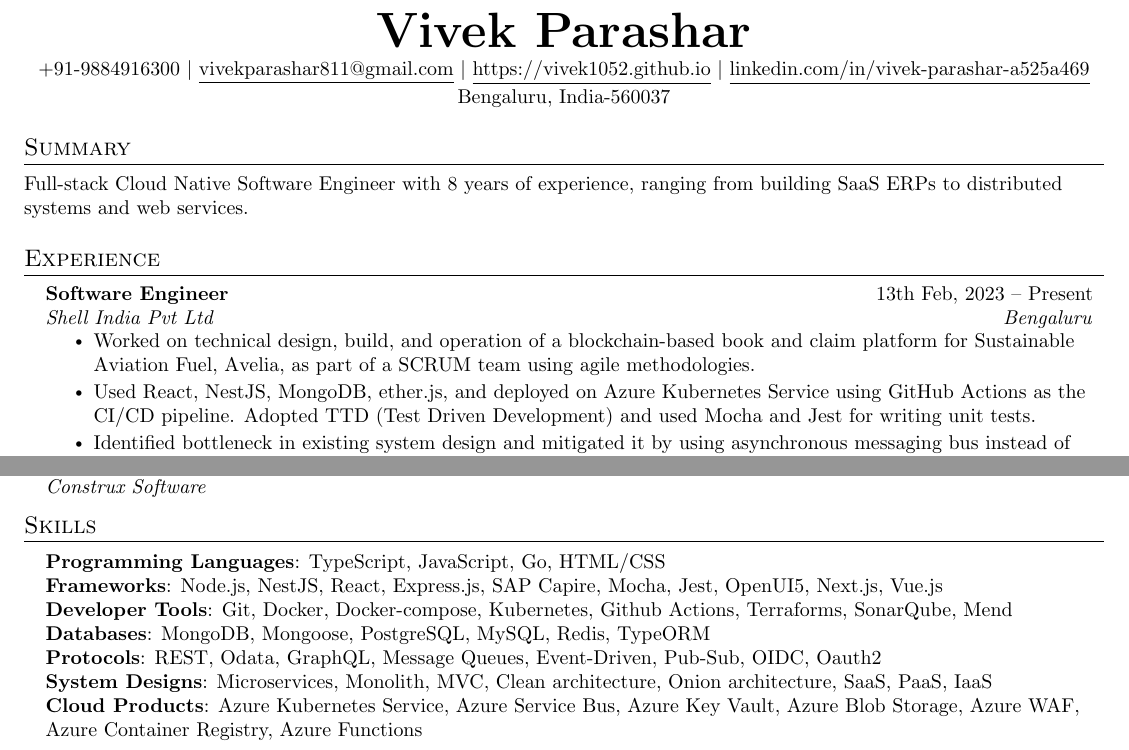
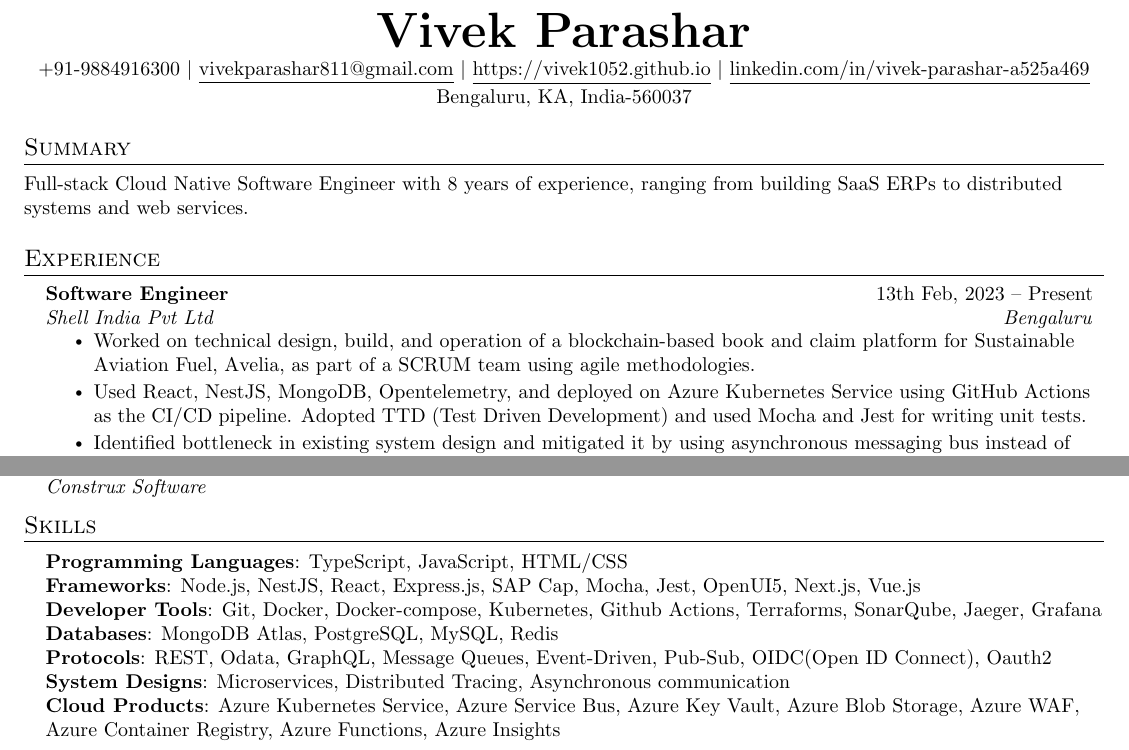
Before and after one commit to vivek1052/vivek1052.github.io, a LaTeX CV (src/resume.tex): two parts of pages 1 and 2 of 2, joined at a grey line, cut so that both start at the same text. Compiled offline with pdfLaTeX.

Commit message:
base resume

```diff
--- a/src/resume.tex
+++ b/src/resume.tex
@@ -115,7 +115,7 @@
     \textbf{\Huge \scshape Vivek Parashar} \\ \vspace{2pt}
     \small +91-9884916300 $|$ \href{mailto:vivekparashar811@gmail.com}{\underline{vivekparashar811@gmail.com}} $|$
     \href{https://vivek1052.github.io/}{\underline{https://vivek1052.github.io}}  $|$ \href{https://www.linkedin.com/in/vivek-parashar-a525a469}{\underline{linkedin.com/in/vivek-parashar-a525a469}} \\ \vspace{2pt}
-    \small Bengaluru, India-560037
+    \small Bengaluru, KA, India-560037
 \end{center}
 
 %-----------Summary--------------
@@ -131,7 +131,7 @@
       {Shell India Pvt Ltd}{Bengaluru}
       \resumeItemListStart
         \resumeItem{Worked on technical design, build, and operation of a blockchain-based book and claim platform for Sustainable Aviation Fuel, Avelia, as part of a SCRUM team using agile methodologies.}
-        \resumeItem{Used React, NestJS, MongoDB, ether.js, and deployed on Azure Kubernetes Service using GitHub Actions as the CI/CD pipeline. Adopted TTD (Test Driven Development) and used Mocha and Jest for writing unit tests.}
+        \resumeItem{Used React, NestJS, MongoDB, Opentelemetry, and deployed on Azure Kubernetes Service using GitHub Actions as the CI/CD pipeline. Adopted TTD (Test Driven Development) and used Mocha and Jest for writing unit tests.}
         \resumeItem{Identified bottleneck in existing system design and mitigated it by using asynchronous messaging bus instead of RESTful APIs for microservice-to-microservice communication, which improved scalability and robustness. Increased volume handling by 10 times from 5 to 49 million gallons, potentially reducing 450,000 tCO2 emissions.}
         \resumeItem{Led the design and development of RBAC module to tackle complex problem of making the platform multi-tenant/multi-persona. Enabled the platform to unlock new markets with a 70\% cost and TTM reduction.}
         \resumeItem{Awarded \emph{Continuous Development \& Improvement Award} for refactoring REST APIs with pagination and querying capabilities. 30\% reduction in the creation of new APIs. }
@@ -255,13 +255,13 @@
 \section{Skills}
  \begin{itemize}[leftmargin=0.15in, label={}]
     \small{\item{
-     \textbf{Programming Languages}{: TypeScript, JavaScript, Go, HTML/CSS} \\
-     \textbf{Frameworks}{: Node.js, NestJS, React, Express.js, SAP Capire, Mocha, Jest, OpenUI5, Next.js, Vue.js } \\
-     \textbf{Developer Tools}{: Git, Docker, Docker-compose, Kubernetes, Github Actions, Terraforms, SonarQube, Mend} \\
-     \textbf{Databases}{: MongoDB, Mongoose, PostgreSQL, MySQL, Redis, TypeORM} \\
-     \textbf{Protocols}{: REST, Odata, GraphQL, Message Queues, Event-Driven, Pub-Sub, OIDC, Oauth2} \\
-     \textbf{System Designs}{: Microservices, Monolith, MVC, Clean architecture, Onion architecture, SaaS, PaaS, IaaS} \\
-     \textbf{Cloud Products}{: Azure Kubernetes Service, Azure Service Bus, Azure Key Vault, Azure Blob Storage, Azure WAF, Azure Container Registry, Azure Functions }
+     \textbf{Programming Languages}{: TypeScript, JavaScript, HTML/CSS} \\
+     \textbf{Frameworks}{: Node.js, NestJS, React, Express.js, SAP Cap, Mocha, Jest, OpenUI5, Next.js, Vue.js } \\
+     \textbf{Developer Tools}{: Git, Docker, Docker-compose, Kubernetes, Github Actions, Terraforms, SonarQube, Jaeger, Grafana} \\
+     \textbf{Databases}{: MongoDB Atlas, PostgreSQL, MySQL, Redis} \\
+     \textbf{Protocols}{: REST, Odata, GraphQL, Message Queues, Event-Driven, Pub-Sub, OIDC(Open ID Connect), Oauth2} \\
+     \textbf{System Designs}{: Microservices, Distributed Tracing, Asynchronous communication} \\
+     \textbf{Cloud Products}{: Azure Kubernetes Service, Azure Service Bus, Azure Key Vault, Azure Blob Storage, Azure WAF, Azure Container Registry, Azure Functions, Azure Insights }
     }}
  \end{itemize}
 
```
